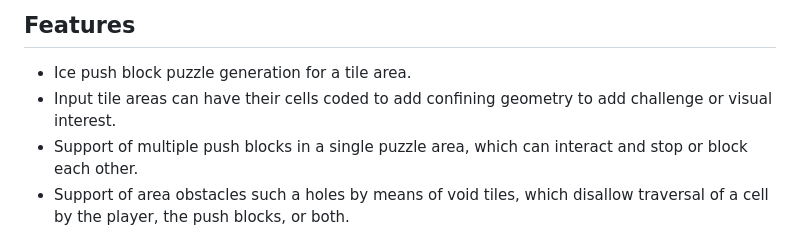
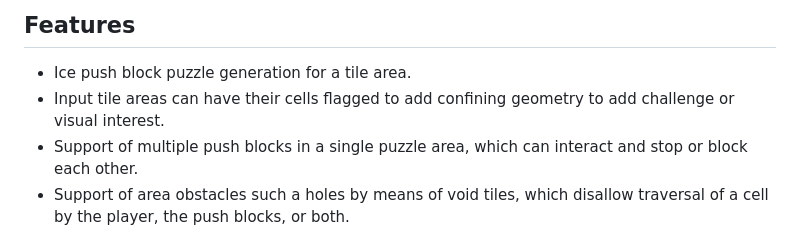
Before and after one commit to mpewsey/Aycblok, a Markdown page: README.md, the part around the change. Drawn GitHub-style.

```diff
--- a/README.md
+++ b/README.md
@@ -33,7 +33,7 @@ Move 3:              Move 4:              Move 5:
 ## Features
 
 * Ice push block puzzle generation for a tile area.
-* Input tile areas can have their cells coded to add confining geometry to add challenge or visual interest.
+* Input tile areas can have their cells flagged to add confining geometry to add challenge or visual interest.
 * Support of multiple push blocks in a single puzzle area, which can interact and stop or block each other.
 * Support of area obstacles such a holes by means of void tiles, which disallow traversal of a cell by the player, the push blocks, or both.
 * Includes a random garbage block generator to clutter the area and make the solution path less obvious.
```
